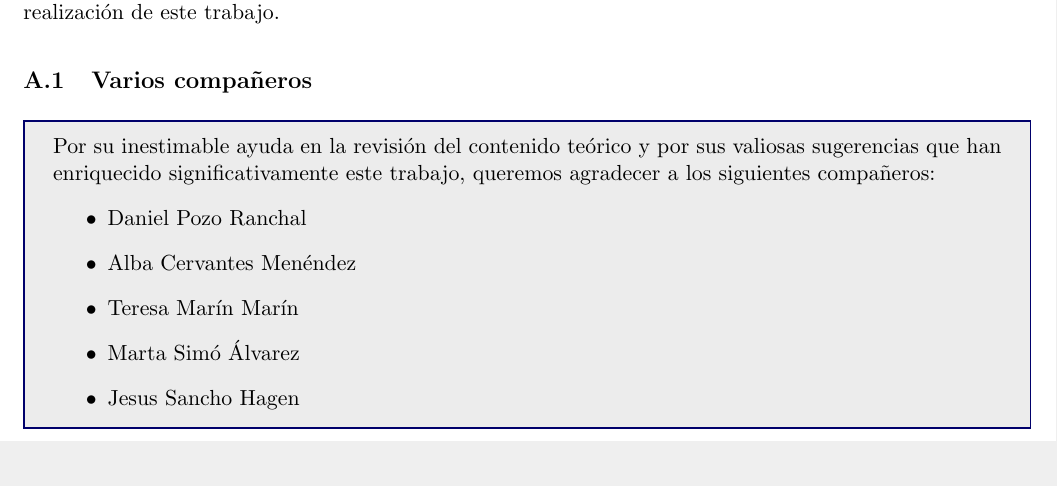
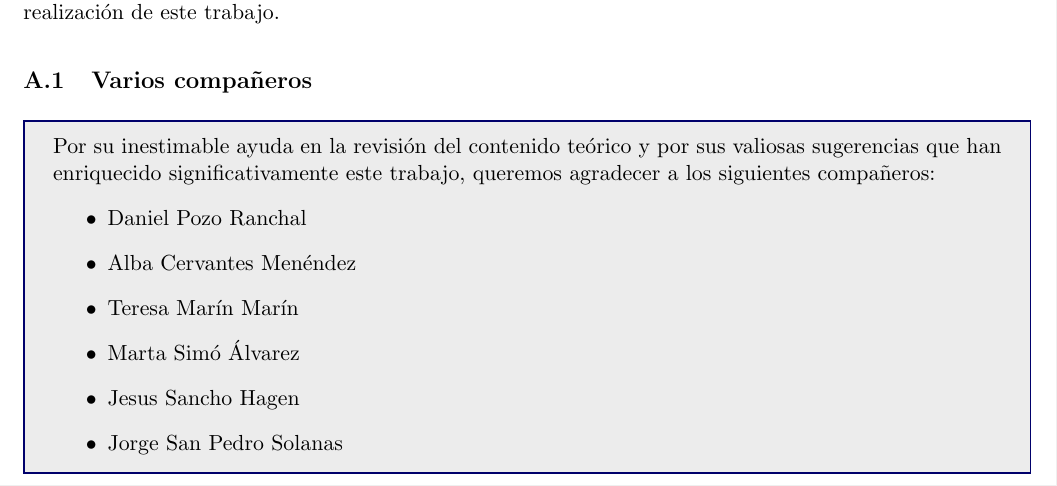
Before and after one commit to DIEGOROCU/Plantilla-Apuntes, a LaTeX document (main.tex, which reads Appendix/Agradecimientos.tex): part of page 11 of 12, cut so that both start at the same text. Compiled offline with pdfLaTeX.

Commit message:
Agradecimiento a Jorge

```diff
--- a/Appendix/Agradecimientos.tex
+++ b/Appendix/Agradecimientos.tex
@@ -10,5 +10,6 @@ Por su inestimable ayuda en la revisión del contenido teórico y por sus valios
     \item Teresa Marín Marín
     \item Marta Simó Álvarez
     \item Jesus Sancho Hagen
+    \item Jorge San Pedro Solanas
 \end{itemize}
 }
```
Also changed, not shown: main.pdf, 3 other files.
